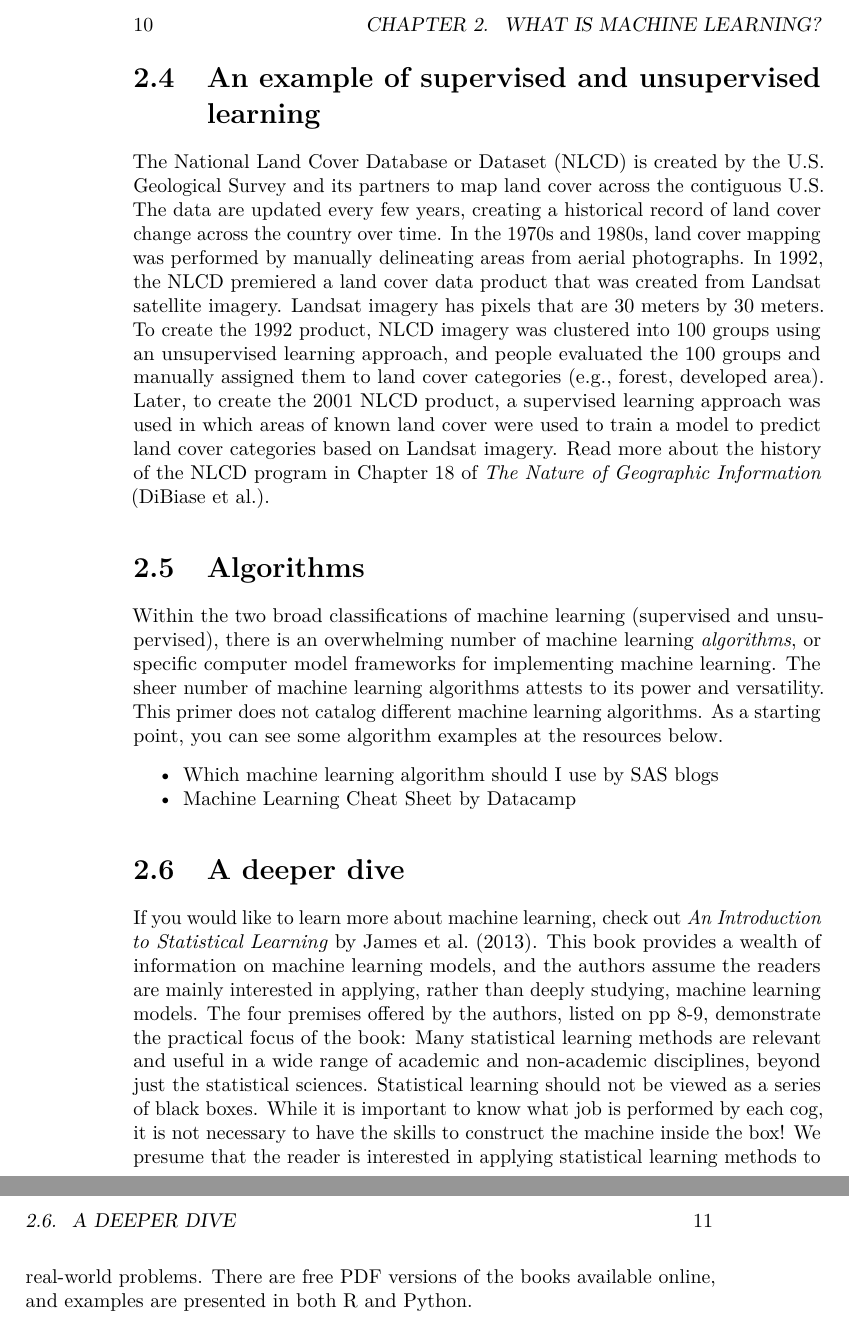
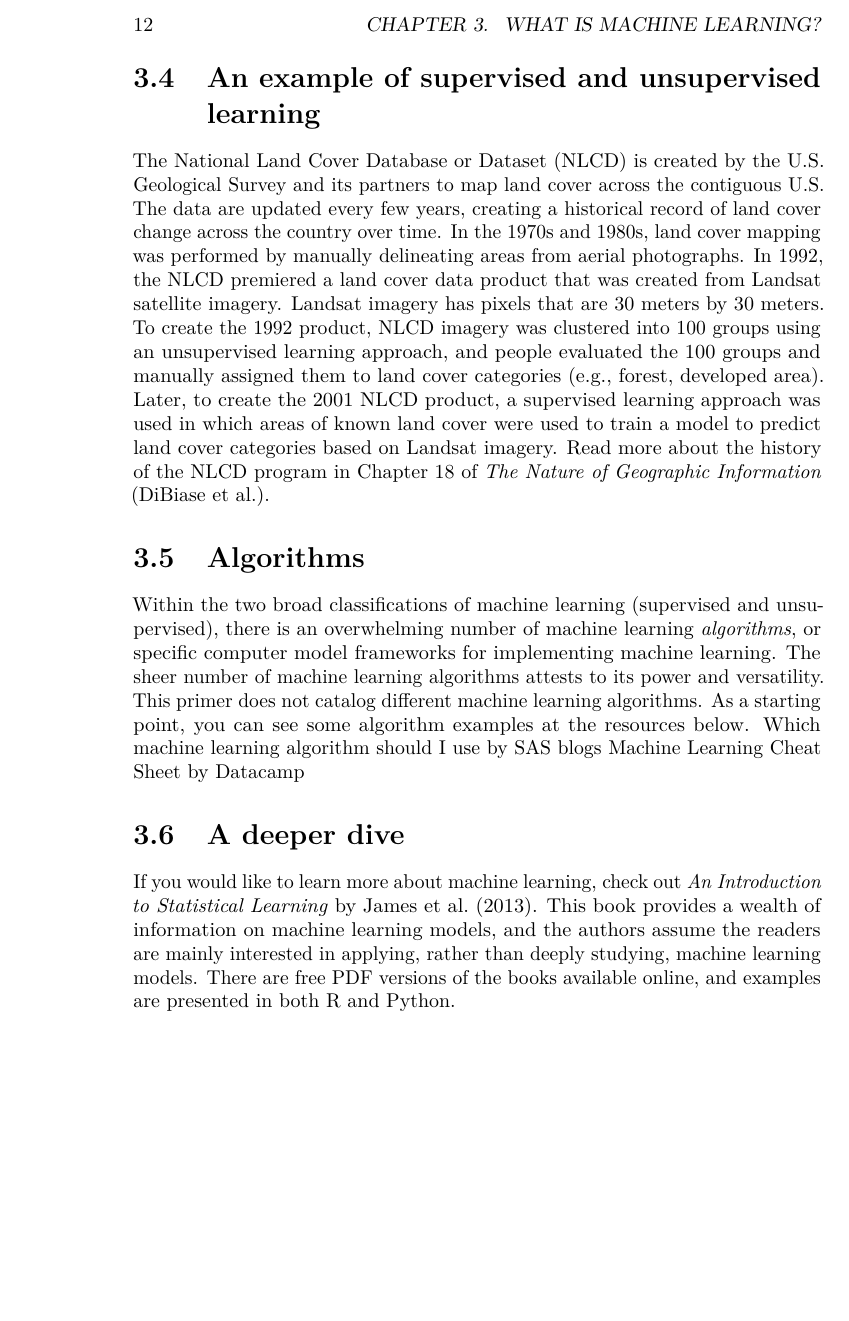
Before and after one commit to nataliegnelson/ml_primer, a LaTeX book (docs/ml-primer.tex): two parts of pages 10 and 11 of 31 before the commit and part of page 12 of 31 after it, the two joined at a grey line, cut so that both start at the same text, the shorter picture padded with empty space. Compiled offline with pdfLaTeX.

Commit message:
adding coauthor edits

```diff
--- a/docs/ml-primer.tex
+++ b/docs/ml-primer.tex
@@ -127,7 +127,7 @@
 
 \title{A Machine Learning Primer for Natural Resource Management}
 \author{Natalie G. Nelson, Shih-Ni Prim, Sheila Saia, Khara Grieger, Anders Huseth}
-\date{2024-10-30}
+\date{2025-04-02}
 
 \begin{document}
 \maketitle
@@ -212,24 +215,13 @@ The \href{https://www.usgs.gov/centers/eros/science/national-land-cover-database
 \section{Algorithms}\label{algorithms}}
 
 Within the two broad classifications of machine learning (supervised and unsupervised), there is an overwhelming number of machine learning \emph{algorithms}, or specific computer model frameworks for implementing machine learning. The sheer number of machine learning algorithms attests to its power and versatility. This primer does not catalog different machine learning algorithms. As a starting point, you can see some algorithm examples at the resources below.
-
-\begin{itemize}
-\tightlist
-\item
-  \href{https://blogs.sas.com/content/subconsciousmusings/2020/12/09/machine-learning-algorithm-use/}{Which machine learning algorithm should I use} by SAS blogs
-\item
-  \href{https://www.datacamp.com/cheat-sheet/machine-learning-cheat-sheet?utm_source=google\&utm_medium=paid_search\&utm_campaignid=19589720830\&utm_adgroupid=157098107695\&utm_device=c\&utm_keyword=\&utm_matchtype=\&utm_network=g\&utm_adpostion=\&utm_creative=698229375346\&utm_targetid=dsa-2264919291829\&utm_loc_interest_ms=\&utm_loc_physical_ms=9009732\&utm_content=DSA~blog~Julia\&utm_campaign=230119_1-sea~dsa~tofu_2-b2c_3-us_4-prc_5-na_6-na_7-le_8-pdsh-go_9-na_10-na_11-na-may24\&gad_source=1\&gclid=Cj0KCQjw6PGxBhCVARIsAIumnWai3I4X4UtrhM_2dA1pUpmAmC-iErsp57Cv6p4fEQugIVbGrx1VT2YaAsr7EALw_wcB}{Machine Learning Cheat Sheet} by Datacamp
-\end{itemize}
+\href{https://blogs.sas.com/content/subconsciousmusings/2020/12/09/machine-learning-algorithm-use/}{Which machine learning algorithm should I use} by SAS blogs
+\href{https://www.datacamp.com/cheat-sheet/machine-learning-cheat-sheet?utm_source=google\&utm_medium=paid_search\&utm_campaignid=19589720830\&utm_adgroupid=157098107695\&utm_device=c\&utm_keyword=\&utm_matchtype=\&utm_network=g\&utm_adpostion=\&utm_creative=698229375346\&utm_targetid=dsa-2264919291829\&utm_loc_interest_ms=\&utm_loc_physical_ms=9009732\&utm_content=DSA~blog~Julia\&utm_campaign=230119_1-sea~dsa~tofu_2-b2c_3-us_4-prc_5-na_6-na_7-le_8-pdsh-go_9-na_10-na_11-na-may24\&gad_source=1\&gclid=Cj0KCQjw6PGxBhCVARIsAIumnWai3I4X4UtrhM_2dA1pUpmAmC-iErsp57Cv6p4fEQugIVbGrx1VT2YaAsr7EALw_wcB}{Machine Learning Cheat Sheet} by Datacamp
 
 \hypertarget{a-deeper-dive}{%
 \section{A deeper dive}\label{a-deeper-dive}}
 
-If you would like to learn more about machine learning, check out \href{https://www.statlearning.com/}{\emph{An Introduction to Statistical Learning} by James et al.~(2013)}. This book provides a wealth of information on machine learning models, and the authors assume the readers are mainly interested in applying, rather than deeply studying, machine learning models. The four premises offered by the authors, listed on pp 8-9, demonstrate the practical focus of the book:
-Many statistical learning methods are relevant and useful in a wide range of academic and non-academic disciplines, beyond just the statistical sciences.
-Statistical learning should not be viewed as a series of black boxes.
-While it is important to know what job is performed by each cog, it is not necessary to have the skills to construct the machine inside the box!
-We presume that the reader is interested in applying statistical learning methods to real-world problems.
-There are free PDF versions of the books \href{https://www.statlearning.com/}{available online}, and examples are presented in both R and Python.
+If you would like to learn more about machine learning, check out \href{https://www.statlearning.com/}{\emph{An Introduction to Statistical Learning} by James et al.~(2013)}. This book provides a wealth of information on machine learning models, and the authors assume the readers are mainly interested in applying, rather than deeply studying, machine learning models. There are free PDF versions of the books \href{https://www.statlearning.com/}{available online}, and examples are presented in both R and Python.
 
 \hypertarget{key-considerations}{%
 \chapter{Key considerations}\label{key-considerations}}
```
Also changed, not shown: docs/reference-keys.txt (+1 -0 lines), docs/ml-primer.pdf, docs/ml-primer.tex (15 more changed lines), 14 other files.
